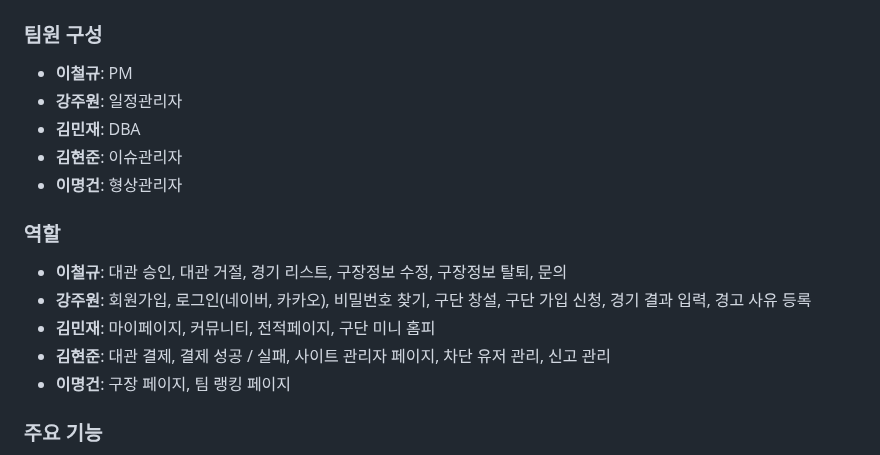
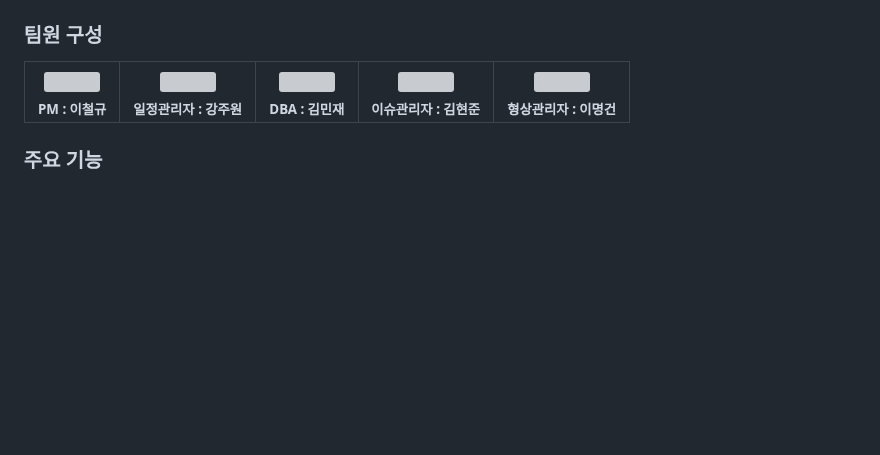
Before and after one commit to KimMJ0964/SportsMate-Server, a Markdown page: README.md, the part around the change. Rendered like a GitHub page; blank space fills up the shorter version; grey boxes are pictures that could not be loaded.

```diff
--- a/README.md
+++ b/README.md
@@ -15,18 +15,17 @@
 사용자가 팀을 구성해서 경기를 해야하는 팀 스포츠 중 대표적인 축구, 풋살, 농구, 야구 종목의 팀 구성 부터 경기를 진행할 구장 대여, 각 팀끼리 경기를 매칭시켜주는 기능 제공
 
 ### 팀원 구성
-- **이철규**: PM
-- **강주원**: 일정관리자
-- **김민재**: DBA
-- **김현준**: 이슈관리자
-- **이명건**: 형상관리자
-
-### 역할
-- **이철규**: 대관 승인, 대관 거절, 경기 리스트, 구장정보 수정, 구장정보 탈퇴, 문의
-- **강주원**: 회원가입, 로그인(네이버, 카카오), 비밀번호 찾기, 구단 창설, 구단 가입 신청, 경기 결과 입력, 경고 사유 등록
-- **김민재**: 마이페이지, 커뮤니티, 전적페이지, 구단 미니 홈피
-- **김현준**: 대관 결제, 결제 성공 / 실패, 사이트 관리자 페이지, 차단 유저 관리, 신고 관리
-- **이명건**: 구장 페이지, 팀 랭킹 페이지
+<table>
+  <tbody>
+    <tr>
+      <td align="center"><a href=""><img src="width="100px;" alt=""/><br /><sub><b>PM : 이철규</b></sub></a><br /></td>
+      <td align="center"><a href=""><img src="" width="100px;" alt=""/><br /><sub><b>일정관리자 : 강주원</b></sub></a><br /></td>
+      <td align="center"><a href=""><img src="" width="100px;" alt=""/><br /><sub><b>DBA : 김민재</b></sub></a><br /></td>
+      <td align="center"><a href=""><img src="" width="100px;" alt=""/><br /><sub><b>이슈관리자 : 김현준</b></sub></a><br /></td>
+      <td align="center"><a href=""><img src="" width="100px;" alt=""/><br /><sub><b>형상관리자 : 이명건</b></sub></a><br /></td>
+    </tr>
+  </tbody>
+</table>
 
 ### 주요 기능
 - **스포츠 팀 매칭**: 원하는 팀을 선택하고 매칭을 신청.
```
